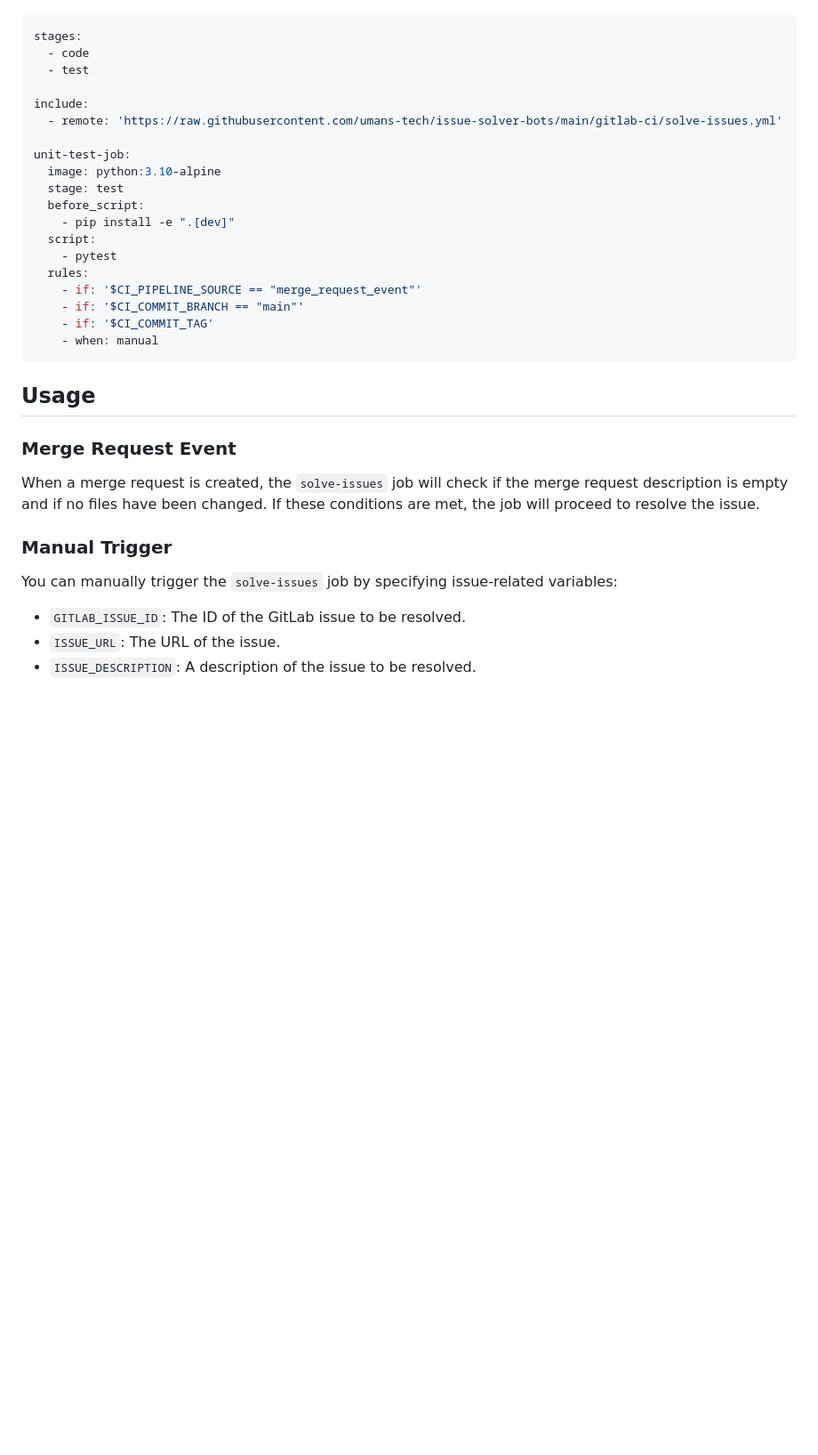
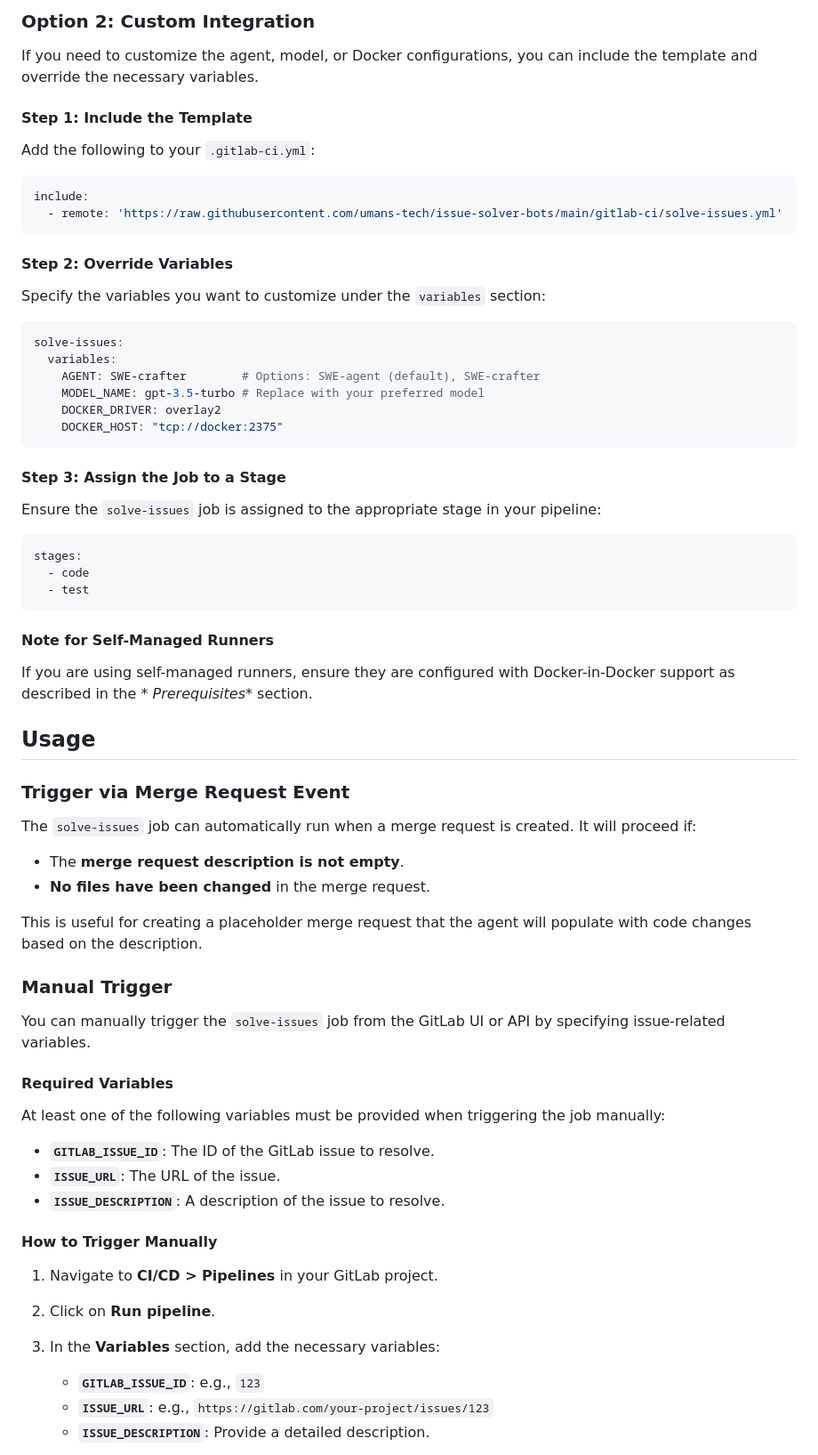
Before and after one commit to umans-tech/issue-solver-bots, a Markdown page: docs/gitlab-ci-setup.md, the part around one of its changes. Shown at 89% size. Rendered like a GitHub page; blank space fills up the shorter version.

````diff
--- a/docs/gitlab-ci-setup.md
+++ b/docs/gitlab-ci-setup.md
@@ -39,37 +81,76 @@ Configure your pipeline to use the `solve-issues` job. An example configuration
+### Option 2: Custom Integration
+
+If you need to customize the agent, model, or Docker configurations, you can include the template and override the
+necessary variables.
+
+#### Step 1: Include the Template
+
+Add the following to your `.gitlab-ci.yml`:
+
+```yaml
+include:
+  - remote: 'https://raw.githubusercontent.com/umans-tech/issue-solver-bots/main/gitlab-ci/solve-issues.yml'
+```
+
+#### Step 2: Override Variables
+
+Specify the variables you want to customize under the `variables` section:
+
+```yaml
+solve-issues:
+  variables:
+    AGENT: SWE-crafter        # Options: SWE-agent (default), SWE-crafter
+    MODEL_NAME: gpt-3.5-turbo # Replace with your preferred model
+    DOCKER_DRIVER: overlay2
+    DOCKER_HOST: "tcp://docker:2375"
+```
+
+#### Step 3: Assign the Job to a Stage
+
+Ensure the `solve-issues` job is assigned to the appropriate stage in your pipeline:
 
 ```yaml
 stages:
   - code
   - test
+```
 
-include:
-  - remote: 'https://raw.githubusercontent.com/umans-tech/issue-solver-bots/main/gitlab-ci/solve-issues.yml'
+#### Note for Self-Managed Runners
 
-unit-test-job:
-  image: python:3.10-alpine
-  stage: test
-  before_script:
-    - pip install -e ".[dev]"
-  script:
-    - pytest
-  rules:
-    - if: '$CI_PIPELINE_SOURCE == "merge_request_event"'
-    - if: '$CI_COMMIT_BRANCH == "main"'
-    - if: '$CI_COMMIT_TAG'
-    - when: manual
-```
+If you are using self-managed runners, ensure they are configured with Docker-in-Docker support as described in the *
+*Prerequisites** section.
 
 ## Usage
 
-### Merge Request Event
+### Trigger via Merge Request Event
 
-When a merge request is created, the `solve-issues` job will check if the merge request description is empty and if no
-files have been changed. If these conditions are met, the job will proceed to resolve the issue.
+The `solve-issues` job can automatically run when a merge request is created. It will proceed if:
+
+- The **merge request description is not empty**.
+- **No files have been changed** in the merge request.
+
+This is useful for creating a placeholder merge request that the agent will populate with code changes based on the
+description.
 
 ### Manual Trigger
 
-You can manually trigger the `solve-issues` job by specifying issue-related variables:
+You can manually trigger the `solve-issues` job from the GitLab UI or API by specifying issue-related variables.
 
-- `GITLAB_ISSUE_ID`: The ID of the GitLab issue to be resolved.
-- `ISSUE_URL`: The URL of the issue.
-- `ISSUE_DESCRIPTION`: A description of the issue to be resolved.
+#### Required Variables
+
+At least one of the following variables must be provided when triggering the job manually:
+
+- **`GITLAB_ISSUE_ID`**: The ID of the GitLab issue to resolve.
+- **`ISSUE_URL`**: The URL of the issue.
+- **`ISSUE_DESCRIPTION`**: A description of the issue to resolve.
+
+#### How to Trigger Manually
+
+1. Navigate to **CI/CD > Pipelines** in your GitLab project.
+2. Click on **Run pipeline**.
+3. In the **Variables** section, add the necessary variables:
+
+    - **`GITLAB_ISSUE_ID`**: e.g., `123`
+    - **`ISSUE_URL`**: e.g., `https://gitlab.com/your-project/issues/123`
+    - **`ISSUE_DESCRIPTION`**: Provide a detailed description.
+
````
Also changed, not shown: other parts of docs/gitlab-ci-setup.md (+135 -33 lines).
